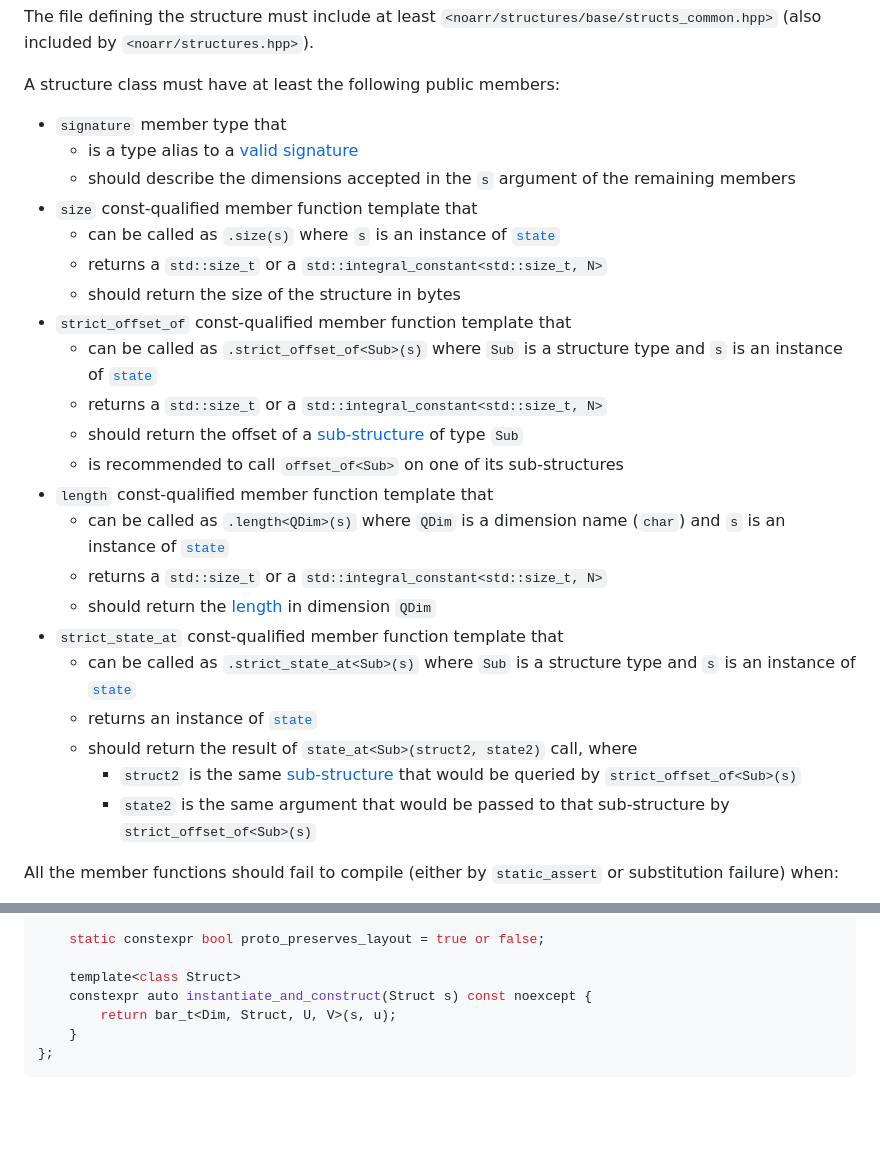
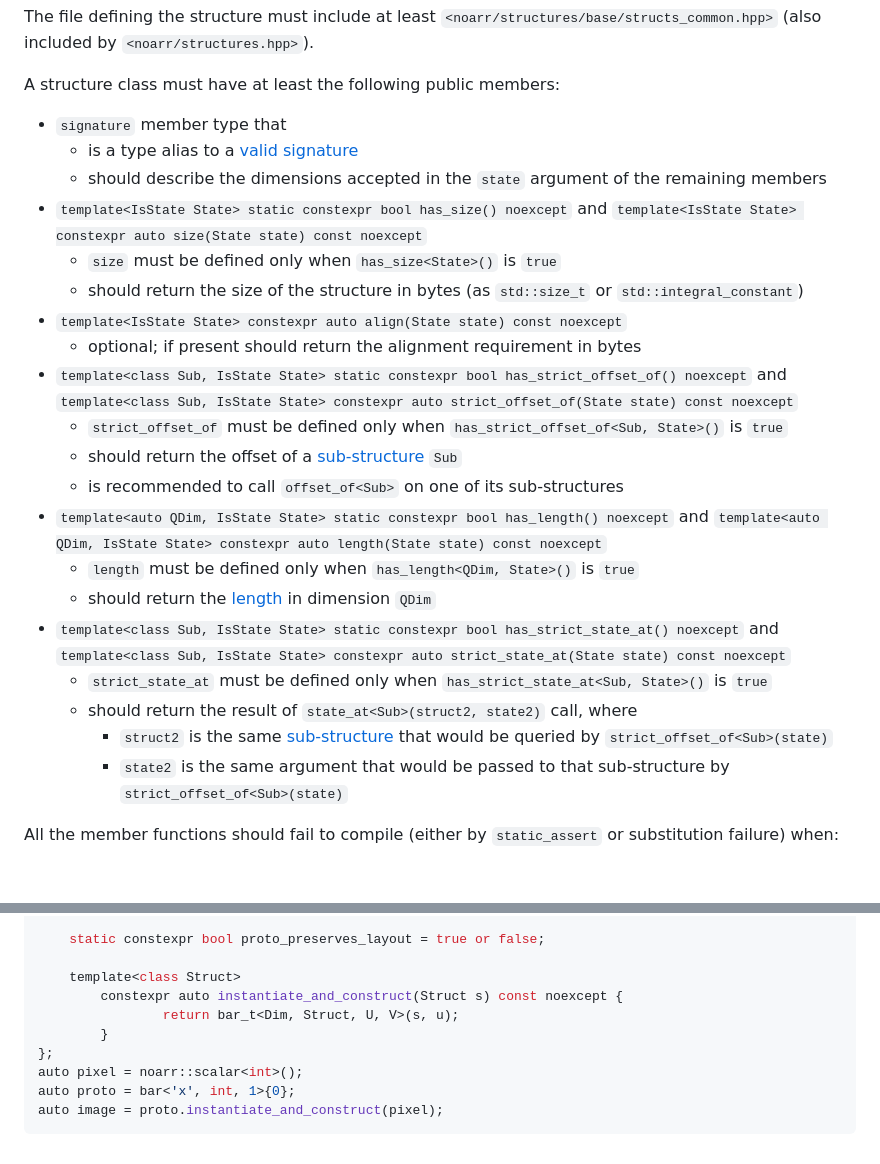
Before and after one commit to ParaCoToUl/noarr-structures, a Markdown page: docs/DefiningStructures.md, 2 parts joined by grey strips. GitHub-like rendering; blank space fills up the shorter version.

Commit message:
Improve manual structure docs

````diff
--- a/docs/DefiningStructures.md
+++ b/docs/DefiningStructures.md
@@ -101,26 +101,28 @@ A structure class must have at least the following public members:
 
 - `signature` member type that
   - is a type alias to a [valid signature](Signature.md)
-  - should describe the dimensions accepted in the `s` argument of the remaining members
-- `size` const-qualified member function template that
-  - can be called as `.size(s)` where `s` is an instance of [`state`](State.md)
-  - returns a `std::size_t` or a `std::integral_constant<std::size_t, N>`
-  - should return the size of the structure in bytes
-- `strict_offset_of` const-qualified member function template that
-  - can be called as `.strict_offset_of<Sub>(s)` where `Sub` is a structure type and `s` is an instance of [`state`](State.md)
-  - returns a `std::size_t` or a `std::integral_constant<std::size_t, N>`
-  - should return the offset of a [sub-structure](Glossary.md#sub-structure) of type `Sub`
+  - should describe the dimensions accepted in the `state` argument of the remaining members
+- `template<IsState State> static constexpr bool has_size() noexcept` and
+  `template<IsState State> constexpr auto size(State state) const noexcept`
+  - `size` must be defined only when `has_size<State>()` is `true`
+  - should return the size of the structure in bytes (as `std::size_t` or `std::integral_constant`)
+- `template<IsState State> constexpr auto align(State state) const noexcept`
+  - optional; if present should return the alignment requirement in bytes
+- `template<class Sub, IsState State> static constexpr bool has_strict_offset_of() noexcept` and
+  `template<class Sub, IsState State> constexpr auto strict_offset_of(State state) const noexcept`
+  - `strict_offset_of` must be defined only when `has_strict_offset_of<Sub, State>()` is `true`
+  - should return the offset of a [sub-structure](Glossary.md#sub-structure) `Sub`
   - is recommended to call `offset_of<Sub>` on one of its sub-structures
-- `length` const-qualified member function template that
-  - can be called as `.length<QDim>(s)` where `QDim` is a dimension name (`char`) and `s` is an instance of [`state`](State.md)
-  - returns a `std::size_t` or a `std::integral_constant<std::size_t, N>`
+- `template<auto QDim, IsState State> static constexpr bool has_length() noexcept` and
+  `template<auto QDim, IsState State> constexpr auto length(State state) const noexcept`
+  - `length` must be defined only when `has_length<QDim, State>()` is `true`
   - should return the [length](Glossary.md#length) in dimension `QDim`
-- `strict_state_at` const-qualified member function template that
-  - can be called as `.strict_state_at<Sub>(s)` where `Sub` is a structure type and `s` is an instance of [`state`](State.md)
-  - returns an instance of [`state`](State.md)
+- `template<class Sub, IsState State> static constexpr bool has_strict_state_at() noexcept` and
+  `template<class Sub, IsState State> constexpr auto strict_state_at(State state) const noexcept`
+  - `strict_state_at` must be defined only when `has_strict_state_at<Sub, State>()` is `true`
   - should return the result of `state_at<Sub>(struct2, state2)` call, where
-    - `struct2` is the same [sub-structure](Glossary.md#sub-structure) that would be queried by `strict_offset_of<Sub>(s)`
-    - `state2` is the same argument that would be passed to that sub-structure by `strict_offset_of<Sub>(s)`
+    - `struct2` is the same [sub-structure](Glossary.md#sub-structure) that would be queried by `strict_offset_of<Sub>(state)`
+    - `state2` is the same argument that would be passed to that sub-structure by `strict_offset_of<Sub>(state)`
 
 All the member functions should fail to compile (either by `static_assert` or substitution failure) when:
 
@@ -246,8 +286,11 @@ struct bar {
 	static constexpr bool proto_preserves_layout = true or false;
 
 	template<class Struct>
-	constexpr auto instantiate_and_construct(Struct s) const noexcept {
-		return bar_t<Dim, Struct, U, V>(s, u);
-	}
+        constexpr auto instantiate_and_construct(Struct s) const noexcept {
+                return bar_t<Dim, Struct, U, V>(s, u);
+        }
 };
+auto pixel = noarr::scalar<int>();
+auto proto = bar<'x', int, 1>{0};
+auto image = proto.instantiate_and_construct(pixel);
 ```
````
Also changed, not shown: other parts of docs/DefiningStructures.md (+74 -36 lines).
